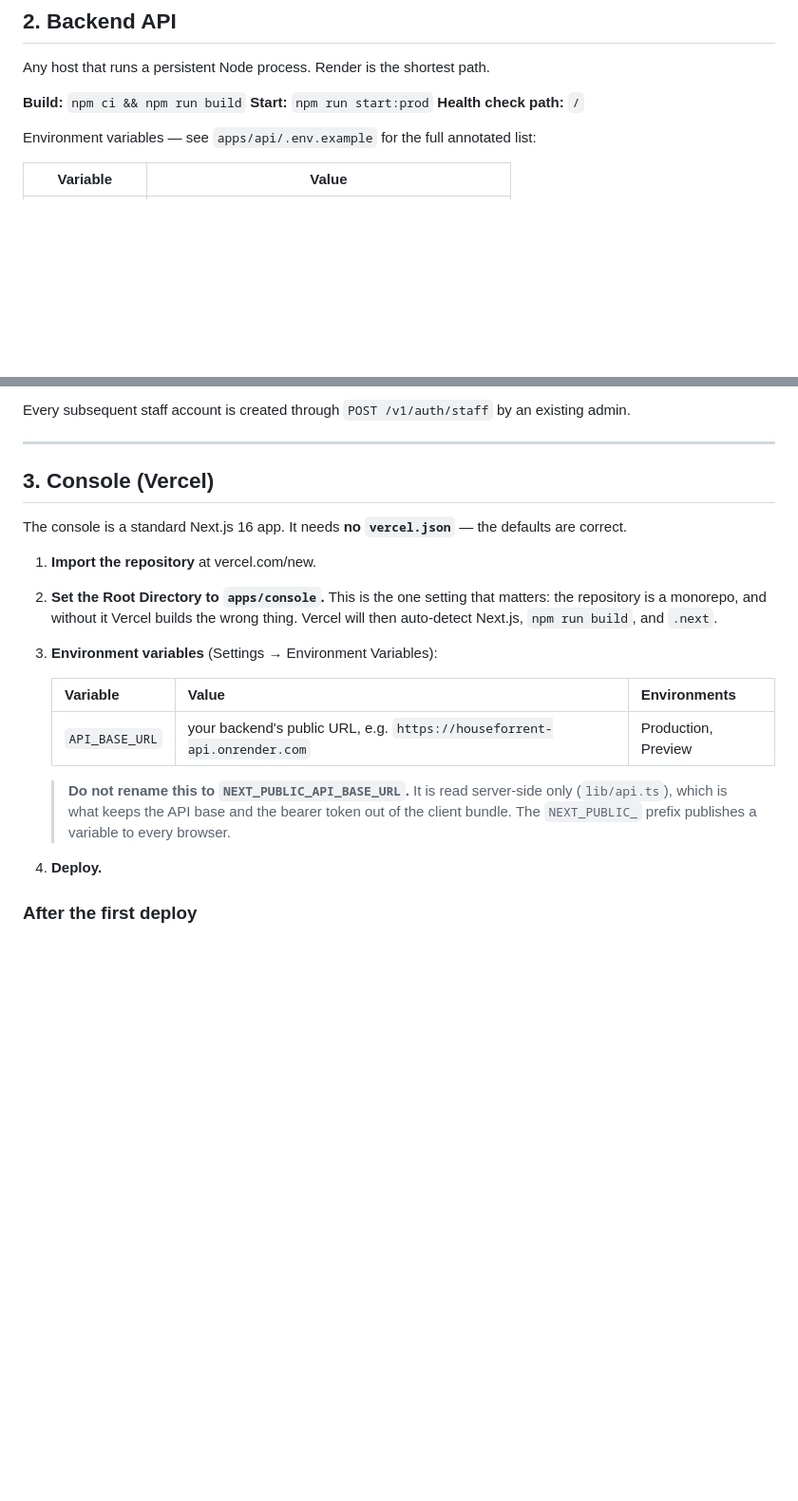
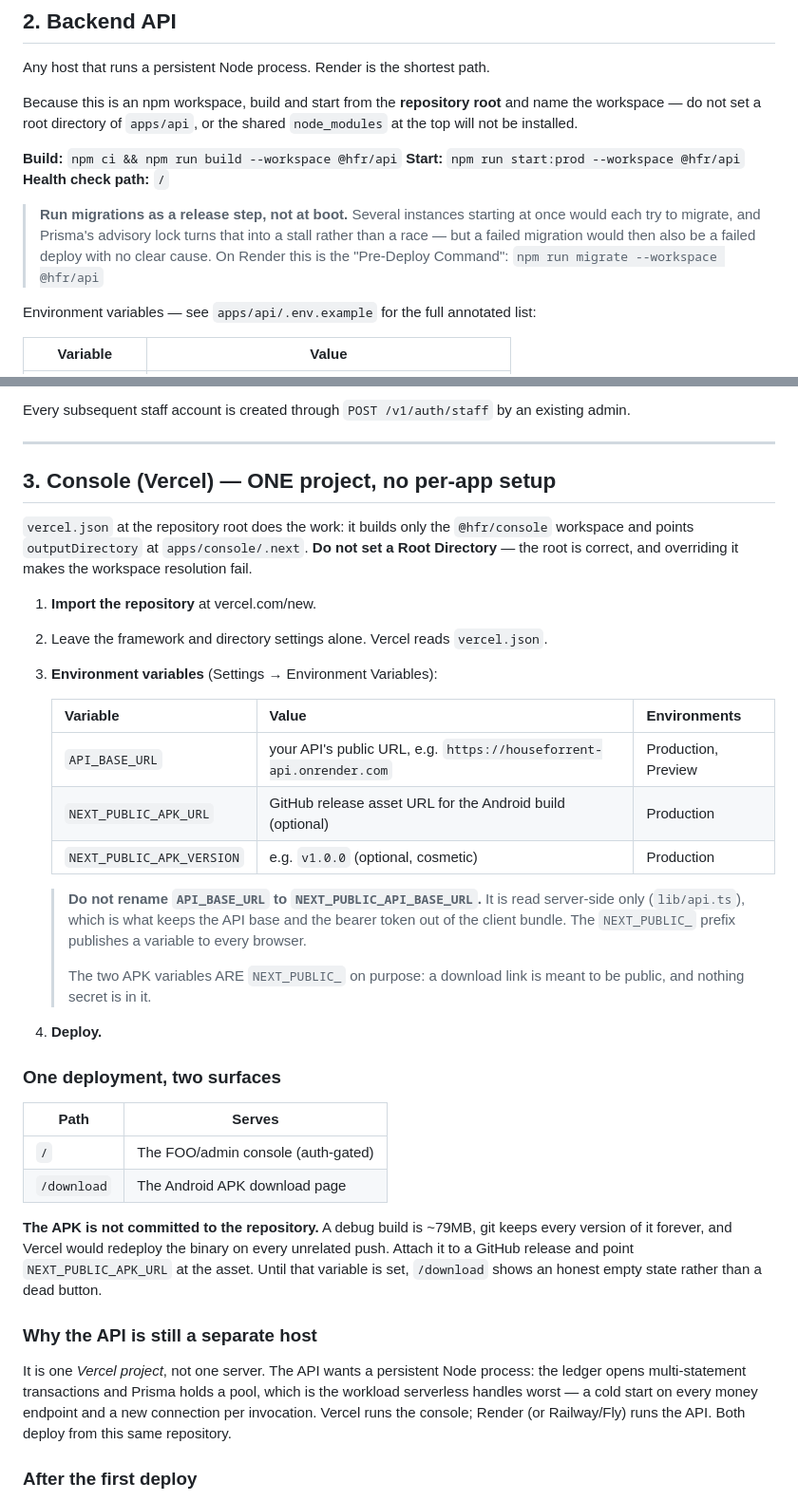
Before and after one commit to naturalintellectscrop-ctrl/HouseForRent, a Markdown page: docs/DEPLOYMENT.md, 2 parts joined by grey strips. Shown at 95% size. Rendered like a GitHub page; blank space fills up the shorter version.

Commit message:
Deployment doc: one Vercel project, workspace-aware API commands
The Vercel section still said to set a Root Directory of apps/console and
that no vercel.json was needed — both were true before the monorepo and
are now actively wrong. vercel.json at the root builds the console
workspace, and overriding the root directory breaks workspace resolution.

Documents the two surfaces one deployment now serves (/ and /download), the
two NEXT_PUBLIC_APK_* variables, and why those are deliberately public
while API_BASE_URL must not be.

API build/start commands corrected for npm workspaces: they run from the
repository root with --workspace, because a root directory of apps/api
would skip the hoisted node_modules at the top. Added migrations as a
release step rather than at boot — several instances starting at once each
try to migrate, and while Prisma's advisory lock makes that a stall rather
than a race, a failed migration then becomes a failed deploy with no clear
cause.

Android debug builds now target arm64-v8a only. The connected device
reports arm64-v8a, so compiling armeabi-v7a, x86 and x86_64 was building
the same C++ three more times for architectures nothing here runs on — the
x86 pass alone was most of a 45-minute build. Release builds must restore
the full list; the comment in gradle.properties says so.

Money core verified 78/78 against the resumed Supabase after the
restructure.

```diff
--- a/docs/DEPLOYMENT.md
+++ b/docs/DEPLOYMENT.md
@@ -75,9 +75,20 @@ for staging; Supabase bundles more you will not use here.
 
 Any host that runs a persistent Node process. Render is the shortest path.
 
-**Build:** `npm ci && npm run build`
-**Start:** `npm run start:prod`
+Because this is an npm workspace, build and start from the **repository
+root** and name the workspace — do not set a root directory of `apps/api`,
+or the shared `node_modules` at the top will not be installed.
+
+**Build:** `npm ci && npm run build --workspace @hfr/api`
+**Start:** `npm run start:prod --workspace @hfr/api`
 **Health check path:** `/`
+
+> **Run migrations as a release step, not at boot.** Several instances
+> starting at once would each try to migrate, and Prisma's advisory lock
+> turns that into a stall rather than a race — but a failed migration would
+> then also be a failed deploy with no clear cause. On Render this is the
+> "Pre-Deploy Command":
+> `npm run migrate --workspace @hfr/api`
 
 Environment variables — see `apps/api/.env.example` for the full annotated
 list:
@@ -111,28 +122,55 @@ Every subsequent staff account is created through
 
 ---
 
-## 3. Console (Vercel)
+## 3. Console (Vercel) — ONE project, no per-app setup
 
-The console is a standard Next.js 16 app. It needs **no `vercel.json`** —
-the defaults are correct.
+`vercel.json` at the repository root does the work: it builds only the
+`@hfr/console` workspace and points `outputDirectory` at
+`apps/console/.next`. **Do not set a Root Directory** — the root is correct,
+and overriding it makes the workspace resolution fail.
 
 1. **Import the repository** at vercel.com/new.
-2. **Set the Root Directory to `apps/console`.** This is the one setting that
-   matters: the repository is a monorepo, and without it Vercel builds the
-   wrong thing. Vercel will then auto-detect Next.js, `npm run build`, and
-   `.next`.
+2. Leave the framework and directory settings alone. Vercel reads
+   `vercel.json`.
 3. **Environment variables** (Settings → Environment Variables):
 
    | Variable | Value | Environments |
    |---|---|---|
-   | `API_BASE_URL` | your backend's public URL, e.g. `https://houseforrent-api.onrender.com` | Production, Preview |
+   | `API_BASE_URL` | your API's public URL, e.g. `https://houseforrent-api.onrender.com` | Production, Preview |
+   | `NEXT_PUBLIC_APK_URL` | GitHub release asset URL for the Android build (optional) | Production |
+   | `NEXT_PUBLIC_APK_VERSION` | e.g. `v1.0.0` (optional, cosmetic) | Production |
 
-   > **Do not rename this to `NEXT_PUBLIC_API_BASE_URL`.** It is read
-   > server-side only (`lib/api.ts`), which is what keeps the API base and
-   > the bearer token out of the client bundle. The `NEXT_PUBLIC_` prefix
-   > publishes a variable to every browser.
+   > **Do not rename `API_BASE_URL` to `NEXT_PUBLIC_API_BASE_URL`.** It is
+   > read server-side only (`lib/api.ts`), which is what keeps the API base
+   > and the bearer token out of the client bundle. The `NEXT_PUBLIC_`
+   > prefix publishes a variable to every browser.
+   >
+   > The two APK variables ARE `NEXT_PUBLIC_` on purpose: a download link is
+   > meant to be public, and nothing secret is in it.
 
 4. **Deploy.**
+
+### One deployment, two surfaces
+
+| Path | Serves |
+|---|---|
+| `/` | The FOO/admin console (auth-gated) |
+| `/download` | The Android APK download page |
+
+**The APK is not committed to the repository.** A debug build is ~79MB, git
+keeps every version of it forever, and Vercel would redeploy the binary on
+every unrelated push. Attach it to a GitHub release and point
+`NEXT_PUBLIC_APK_URL` at the asset. Until that variable is set, `/download`
+shows an honest empty state rather than a dead button.
+
+### Why the API is still a separate host
+
+It is one *Vercel project*, not one server. The API wants a persistent Node
+process: the ledger opens multi-statement transactions and Prisma holds a
+pool, which is the workload serverless handles worst — a cold start on
+every money endpoint and a new connection per invocation. Vercel runs the
+console; Render (or Railway/Fly) runs the API. Both deploy from this same
+repository.
 
 ### After the first deploy
 
```
